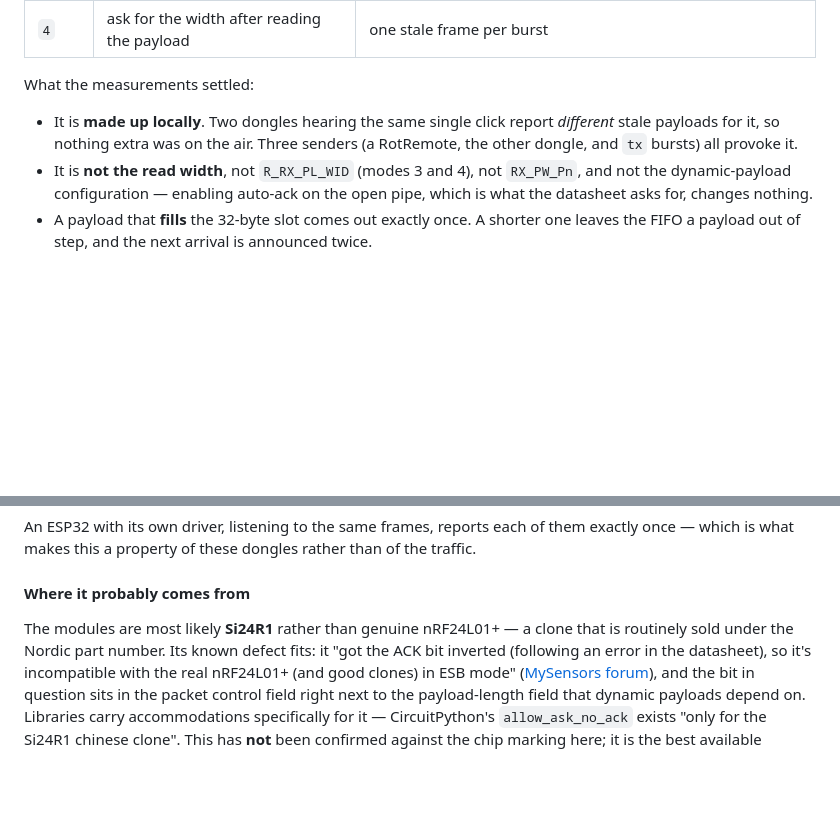
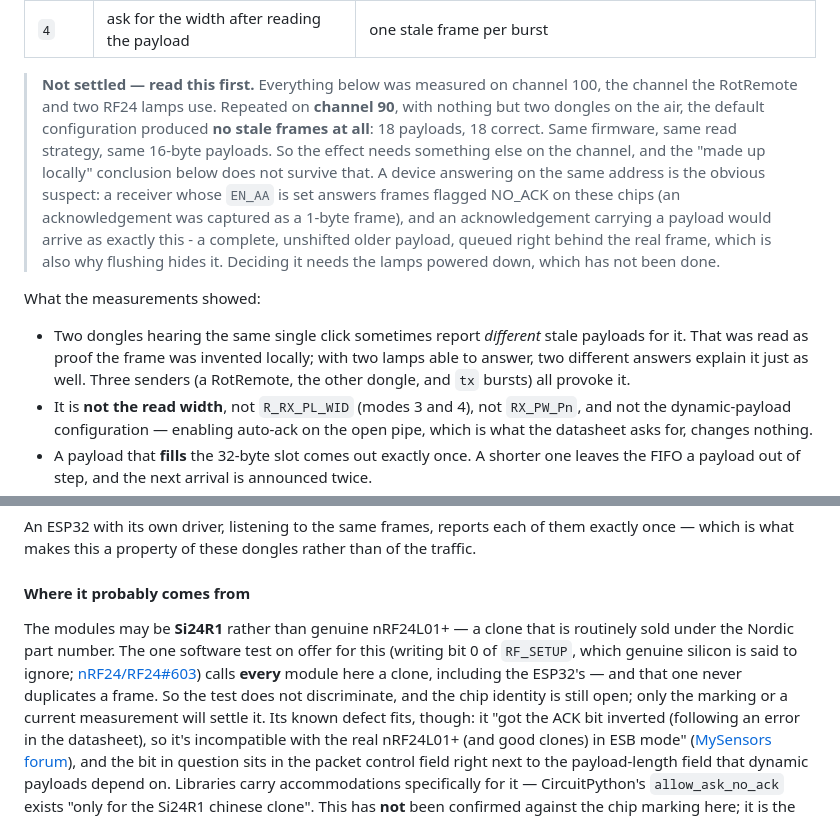
Before and after one commit to mvoss96/rf24-analyser, a Markdown page: README.md, 2 parts joined by grey strips. Drawn GitHub-style; blank space fills up the shorter version.

Commit message:
Withdraw the "invented locally" conclusion: it fails on a quiet channel
Repeating the reproducer on channel 90, with nothing but two dongles on the air,
the default configuration produced no stale frames at all - 18 payloads, 18
correct - where the same firmware, read strategy and payload size on channel 100
duplicated essentially every frame. The effect therefore needs another device on
the channel, and the two dongles reporting different stale payloads for one click
no longer proves the frame was made up locally: two lamps able to answer explain
it as well.

An acknowledgement is the obvious candidate. On these chips a receiver with EN_AA
set answers frames flagged NO_ACK - one was captured as a 1-byte frame - and an
acknowledgement carrying a payload arrives as exactly what is seen: a complete,
unshifted older payload sitting right behind the real frame, which is also why
flushing hides it rather than fixing anything.

Also drops the chip-identity claim to a suspicion: the RF_SETUP bit 0 test calls
every module here a clone, including the ESP32 module that never duplicates a
frame, so it does not discriminate.

The flush stays - it is still the only setting measured to be clean on the
channel this actually runs on.

```diff
--- a/README.md
+++ b/README.md
@@ -148,11 +148,25 @@ argue about it; `2` is the default and the only setting anyone should run.
 | `3` | never ask for the width, report 32 bytes | one stale frame per burst |
 | `4` | ask for the width after reading the payload | one stale frame per burst |
 
-What the measurements settled:
+> **Not settled — read this first.** Everything below was measured on channel
+> 100, the channel the RotRemote and two RF24 lamps use. Repeated on **channel
+> 90**, with nothing but two dongles on the air, the default configuration
+> produced **no stale frames at all**: 18 payloads, 18 correct. Same firmware,
+> same read strategy, same 16-byte payloads. So the effect needs something else
+> on the channel, and the "made up locally" conclusion below does not survive
+> that. A device answering on the same address is the obvious suspect: a receiver
+> whose `EN_AA` is set answers frames flagged NO_ACK on these chips (an
+> acknowledgement was captured as a 1-byte frame), and an acknowledgement
+> carrying a payload would arrive as exactly this - a complete, unshifted older
+> payload, queued right behind the real frame, which is also why flushing hides
+> it. Deciding it needs the lamps powered down, which has not been done.
 
-- It is **made up locally**. Two dongles hearing the same single click report
-  *different* stale payloads for it, so nothing extra was on the air. Three
-  senders (a RotRemote, the other dongle, and `tx` bursts) all provoke it.
+What the measurements showed:
+
+- Two dongles hearing the same single click sometimes report *different* stale
+  payloads for it. That was read as proof the frame was invented locally; with
+  two lamps able to answer, two different answers explain it just as well.
+  Three senders (a RotRemote, the other dongle, and `tx` bursts) all provoke it.
 - It is **not the read width**, not `R_RX_PL_WID` (modes 3 and 4), not `RX_PW_Pn`,
   and not the dynamic-payload configuration — enabling auto-ack on the open pipe,
   which is what the datasheet asks for, changes nothing.
@@ -185,8 +199,13 @@ of the traffic.
 
 #### Where it probably comes from
 
-The modules are most likely **Si24R1** rather than genuine nRF24L01+ — a clone
-that is routinely sold under the Nordic part number. Its known defect fits: it
+The modules may be **Si24R1** rather than genuine nRF24L01+ — a clone that is
+routinely sold under the Nordic part number. The one software test on offer for
+this (writing bit 0 of `RF_SETUP`, which genuine silicon is said to ignore;
+[nRF24/RF24#603](https://github.com/nRF24/RF24/issues/603)) calls **every** module
+here a clone, including the ESP32's — and that one never duplicates a frame. So
+the test does not discriminate, and the chip identity is still open; only the
+marking or a current measurement will settle it. Its known defect fits, though: it
 "got the ACK bit inverted (following an error in the datasheet), so it's
 incompatible with the real nRF24L01+ (and good clones) in ESB mode"
 ([MySensors forum](https://forum.mysensors.org/topic/1153/we-are-mostly-using-fake-nrf24l01-s-but-worse-fakes-are-emerging)),
```
